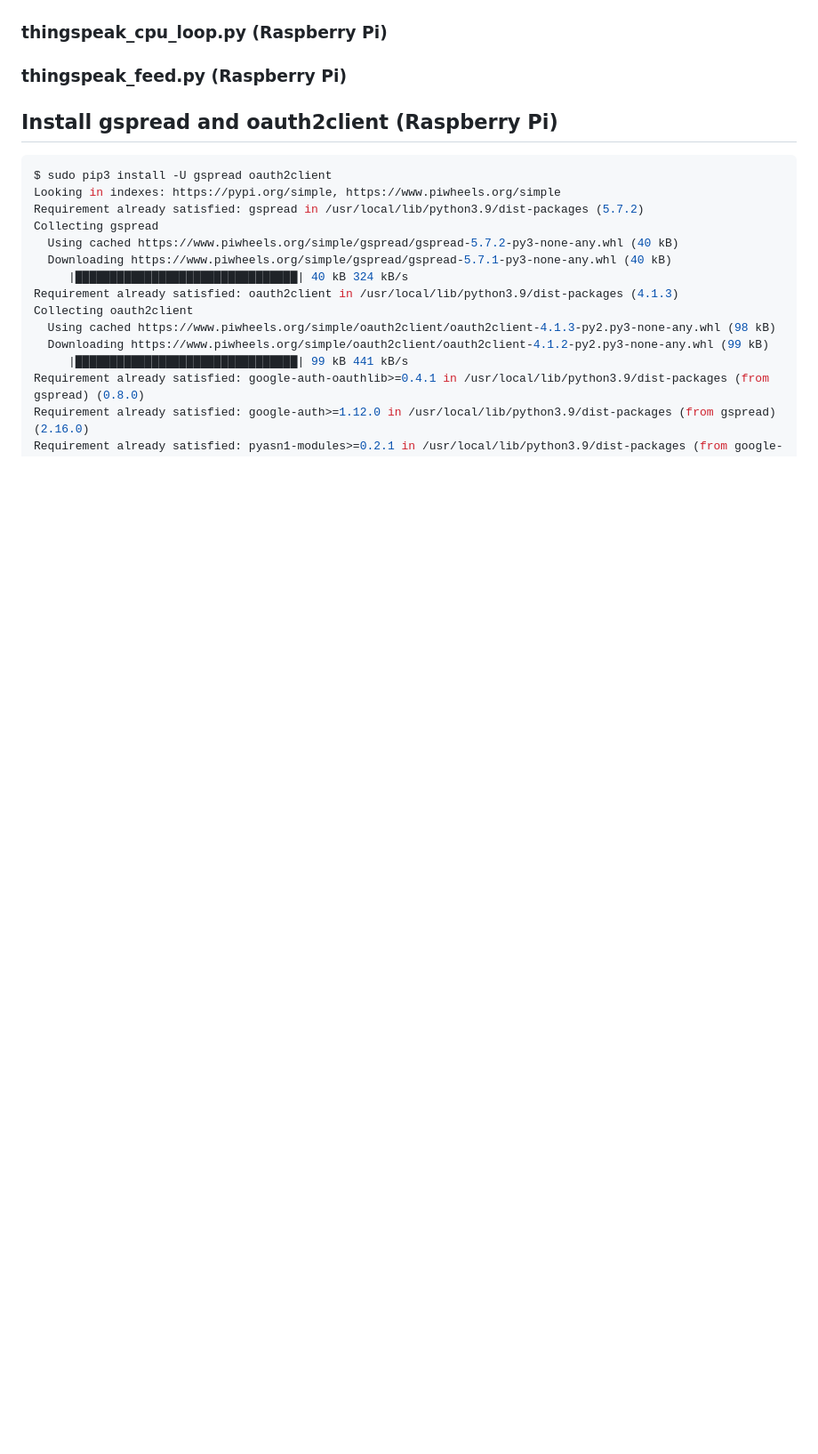
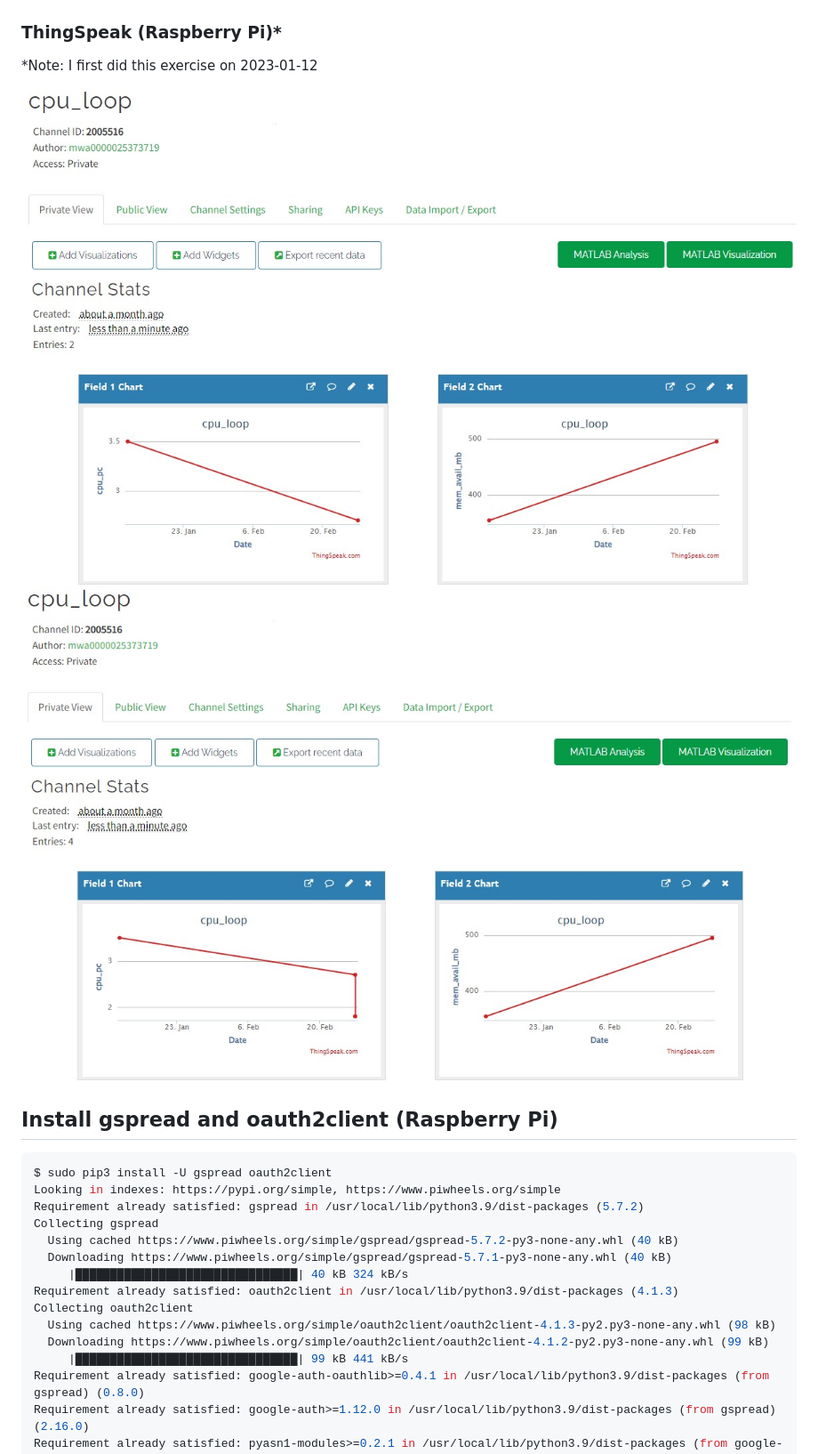
Before and after one commit to jli198/cpe322, a Markdown page: lab7/README.md, the part around the change. Shown: that part at 89% size. GitHub-like rendering; pictures changed too: lab7/channelstatsFour.jpg (added), lab7/channelstatsInitial.jpg (added); blank space fills up the shorter version.

Commit message:
update thingspeak module

```diff
--- a/lab7/README.md
+++ b/lab7/README.md
@@ -12,9 +12,12 @@
 
 ![cpu_loop.jpg](cpu_loop.jpg)
 
-### thingspeak_cpu_loop.py (Raspberry Pi)
+### ThingSpeak (Raspberry Pi)*
 
-### thingspeak_feed.py (Raspberry Pi)
+*Note: I first did this exercise on 2023-01-12
+
+![channelstatsInitial](channelstatsInitial.jpg)
+![channelstatsFour](channelstatsFour.jpg)
 
 ## Install gspread and oauth2client (Raspberry Pi)
 
```
